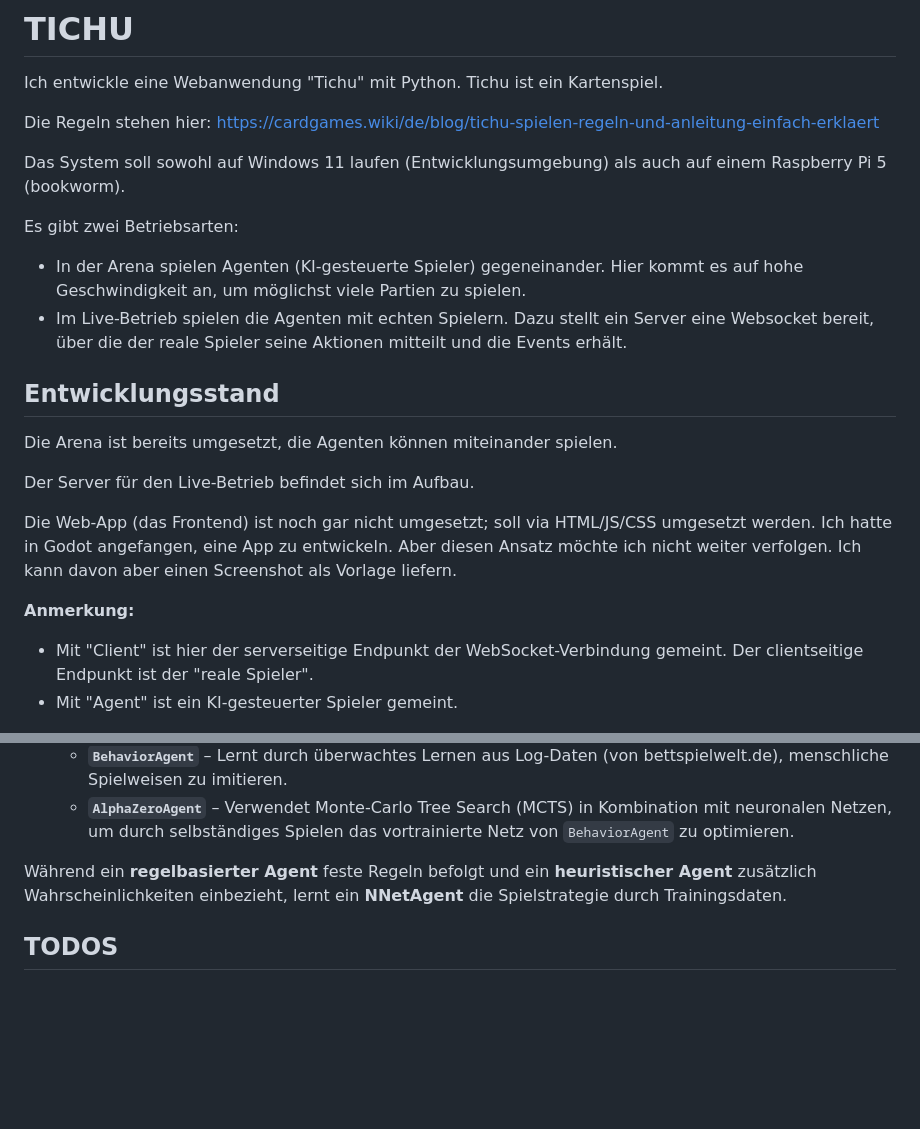
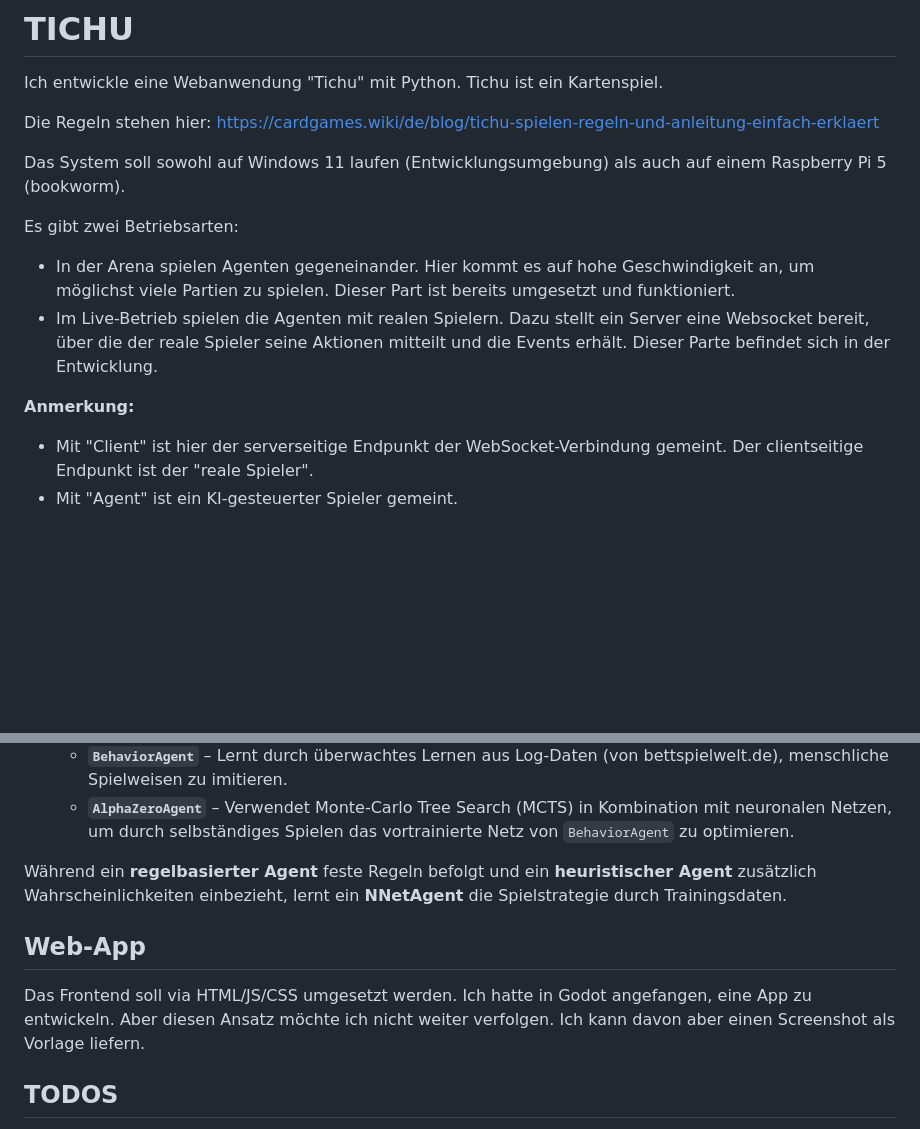
Before and after one commit to frohlfing/tichu, a Markdown page: README.md, 2 parts joined by grey strips. GitHub-like rendering; blank space fills up the shorter version.

Commit message:
Readme überarbeitet

```diff
--- a/README.md
+++ b/README.md
@@ -7,24 +7,13 @@ Die Regeln stehen hier: https://cardgames.wiki/de/blog/tichu-spielen-regeln-und-
 Das System soll sowohl auf Windows 11 laufen (Entwicklungsumgebung) als auch auf einem Raspberry Pi 5 (bookworm).
 
 Es gibt zwei Betriebsarten:
-- In der Arena spielen Agenten (KI-gesteuerte Spieler) gegeneinander. Hier kommt es auf hohe Geschwindigkeit an, um möglichst
-viele Partien zu spielen.
-- Im Live-Betrieb spielen die Agenten mit echten Spielern. Dazu stellt ein Server eine Websocket bereit, über die der reale
+- In der Arena spielen Agenten gegeneinander. Hier kommt es auf hohe Geschwindigkeit an, um möglichst viele Partien zu spielen.
+Dieser Part ist bereits umgesetzt und funktioniert.
+- Im Live-Betrieb spielen die Agenten mit realen Spielern. Dazu stellt ein Server eine Websocket bereit, über die der reale
 Spieler seine Aktionen mitteilt und die Events erhält.
-
-
-## Entwicklungsstand
-
-Die Arena ist bereits umgesetzt, die Agenten können miteinander spielen.
-
-Der Server für den Live-Betrieb befindet sich im Aufbau.
-
-Die Web-App (das Frontend) ist noch gar nicht umgesetzt; soll via HTML/JS/CSS umgesetzt werden. Ich hatte in Godot angefangen,
-eine App zu entwickeln. Aber diesen Ansatz möchte ich nicht weiter verfolgen. Ich kann davon aber einen Screenshot als Vorlage
-liefern.
+Dieser Parte befindet sich in der Entwicklung.
 
 **Anmerkung:**
-
 - Mit "Client" ist hier der serverseitige Endpunkt der WebSocket-Verbindung gemeint.
 Der clientseitige Endpunkt ist der "reale Spieler".
 - Mit "Agent" ist ein KI-gesteuerter Spieler gemeint.
@@ -152,6 +140,11 @@ Während ein **regelbasierter Agent** feste Regeln befolgt und ein **heuristisch
 einbezieht, lernt ein **NNetAgent** die Spielstrategie durch Trainingsdaten.
 
 
+## Web-App
+Das Frontend soll via HTML/JS/CSS umgesetzt werden. Ich hatte in Godot angefangen, eine App zu entwickeln.
+Aber diesen Ansatz möchte ich nicht weiter verfolgen. Ich kann davon aber einen Screenshot als Vorlage liefern.
+
+
 ## TODOS
 
 - von Gemini dokumentieren lassen:
```
Also changed, not shown: other parts of README.md (+0 -1 lines).
